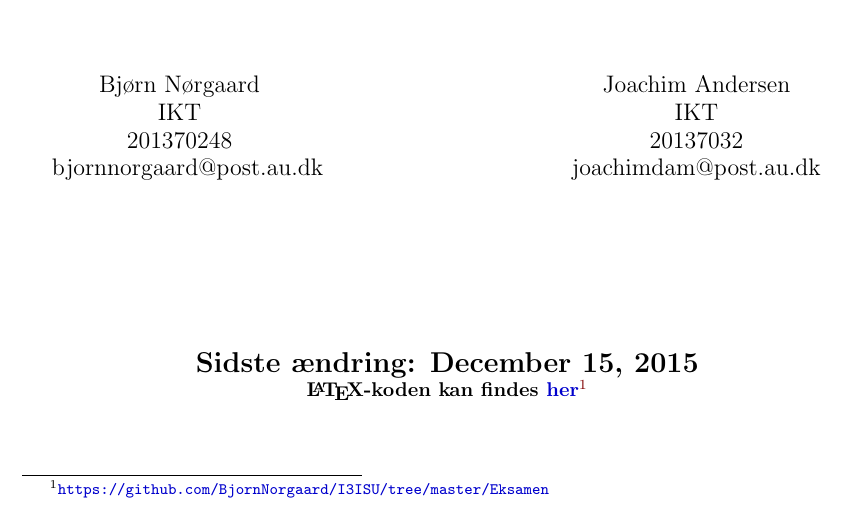
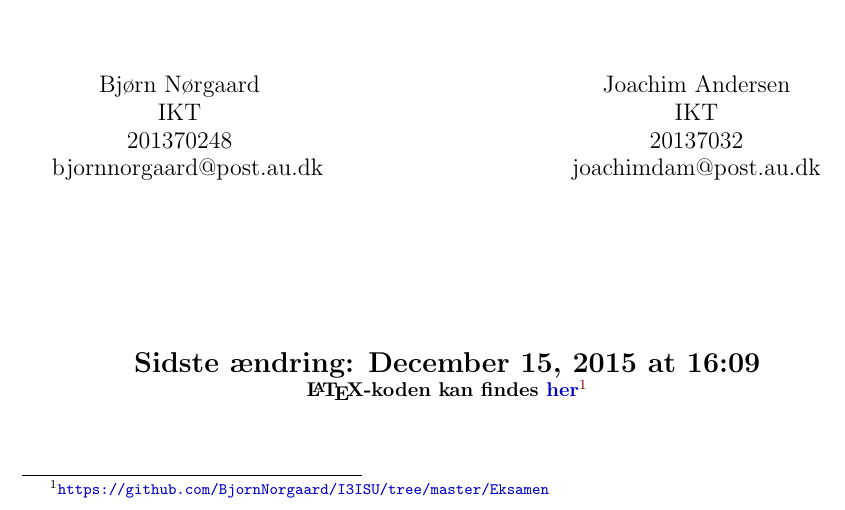
Before and after one commit to joachimda/I3ISU, a LaTeX document (Eksamen/Dispositioner/Indlejret Software Udvikling - Dispositioner.tex, which reads Eksamen/Dispositioner/utils/preamble.tex, Eksamen/Dispositioner/utils/titlepage.tex): part of page 1 of 22, cut so that both start at the same text. Compiled offline with pdfLaTeX.

Commit message:
titlepage now also display time of last change in addiotion to date

```diff
--- a/Eksamen/Dispositioner/utils/preamble.tex
+++ b/Eksamen/Dispositioner/utils/preamble.tex
@@ -40,6 +40,7 @@ a4paper, % papirtype
 
 \usepackage[perpage]{footmisc} %% nulstiller footnote counter på hver side
 \usepackage{todonotes} %% tillader "to-do"-liste vha. \todo{opgave}
+\usepackage{datetime}
 
 %============================================================%
 %=== Package settings========================================%
--- a/Eksamen/Dispositioner/utils/titlepage.tex
+++ b/Eksamen/Dispositioner/utils/titlepage.tex
@@ -52,7 +52,7 @@
 
 	\centering
 	\bfseries{
-	\Large Sidste ændring: \today}
+	\Large Sidste ændring: \today \ at \currenttime}
 
 	\LaTeX-koden kan findes \href{https://github.com/BjornNorgaard/I4SWD/tree/master/Eksamen/Disposition}{her\footnote{\url{https://github.com/BjornNorgaard/I3ISU/tree/master/Eksamen}}}
 \end{titlepage}
```
